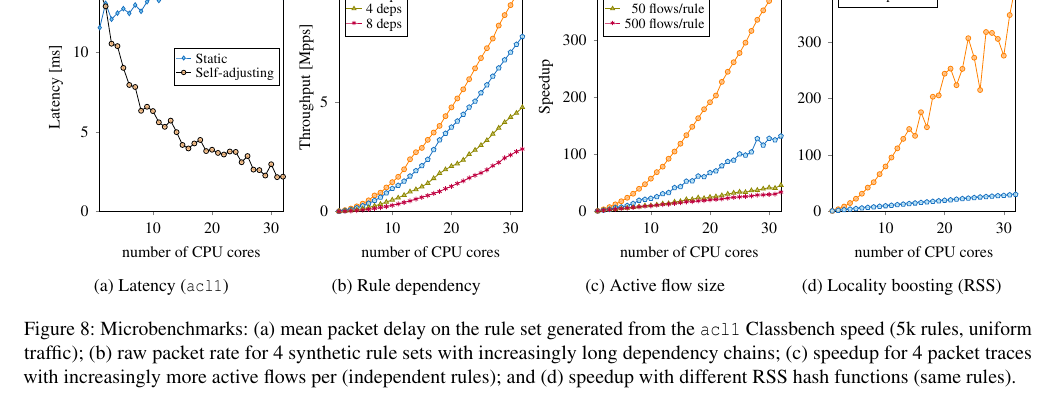
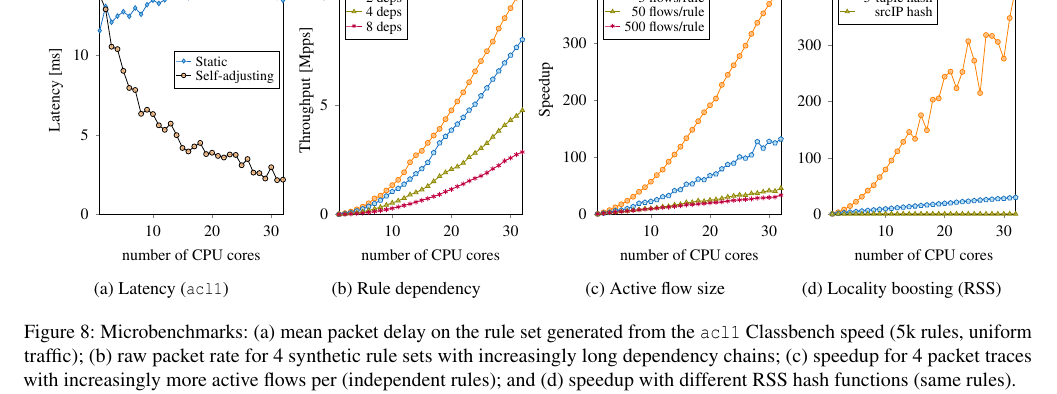
Before and after one commit to hsnlab/mrf, a LaTeX paper (mrf-paper/distributed_mrf.tex, which reads mrf-paper/fig/locality-boosting.tex): part of page 11 of 15, cut so that both start at the same text. Compiled offline with pdfLaTeX; a LaTeX package or settings file that is missing is left out.

Commit message:
mrf-paper: Add missing srcIP hash plot to fig 8.d

```diff
--- a/mrf-paper/fig/locality-boosting.tex
+++ b/mrf-paper/fig/locality-boosting.tex
@@ -142,5 +142,72 @@
    };
    \addlegendentry{5-tuple hash}
 
+   \addplot[BenchMarkIII] coordinates {
+     (1, 1.00000)
+     (2, 1.01296)
+     (3, 1.01953)
+     (4, 1.03085)
+     (5, 1.02338)
+     (6, 1.03249)
+     (7, 1.02239)
+     (8, 1.02889)
+     (9, 1.03037)
+     (10, 1.03164)
+     (11, 1.01431)
+     (12, 1.02812)
+     (13, 1.02526)
+     (14, 1.03077)
+     (15, 1.03335)
+     (16, 1.02989)
+     (17, 1.02394)
+     (18, 1.03295)
+     (19, 1.02786)
+     (20, 1.03635)
+     (21, 1.02729)
+     (22, 1.02514)
+     (23, 1.03303)
+     (24, 1.03346)
+     (25, 1.02207)
+     (26, 1.03262)
+     (27, 0.93635)
+     (28, 1.03627)
+     (29, 0.99126)
+     (30, 1.02208)
+     (31, 1.02277)
+     (32, 0.99826)
+     (33, 1.03089)
+     (34, 1.02038)
+     (35, 1.01970)
+     (36, 1.02846)
+     (37, 1.02660)
+     (38, 1.02904)
+     (39, 1.03286)
+     (40, 1.03360)
+     (41, 1.03179)
+     (42, 1.03193)
+     (43, 1.03316)
+     (44, 1.03548)
+     (45, 1.03419)
+     (46, 1.02756)
+     (47, 1.03899)
+     (48, 1.03119)
+     (49, 1.02410)
+     (50, 1.02688)
+     (51, 1.03015)
+     (52, 1.04173)
+     (53, 1.02160)
+     (54, 1.02426)
+     (55, 1.02606)
+     (56, 1.03749)
+     (57, 1.02995)
+     (58, 1.02396)
+     (59, 1.03197)
+     (60, 1.02776)
+     (61, 1.03238)
+     (62, 1.03047)
+     (63, 1.04084)
+   };
+   \addlegendentry{srcIP hash}
+
   \end{axis}
 \end{tikzpicture}
```
